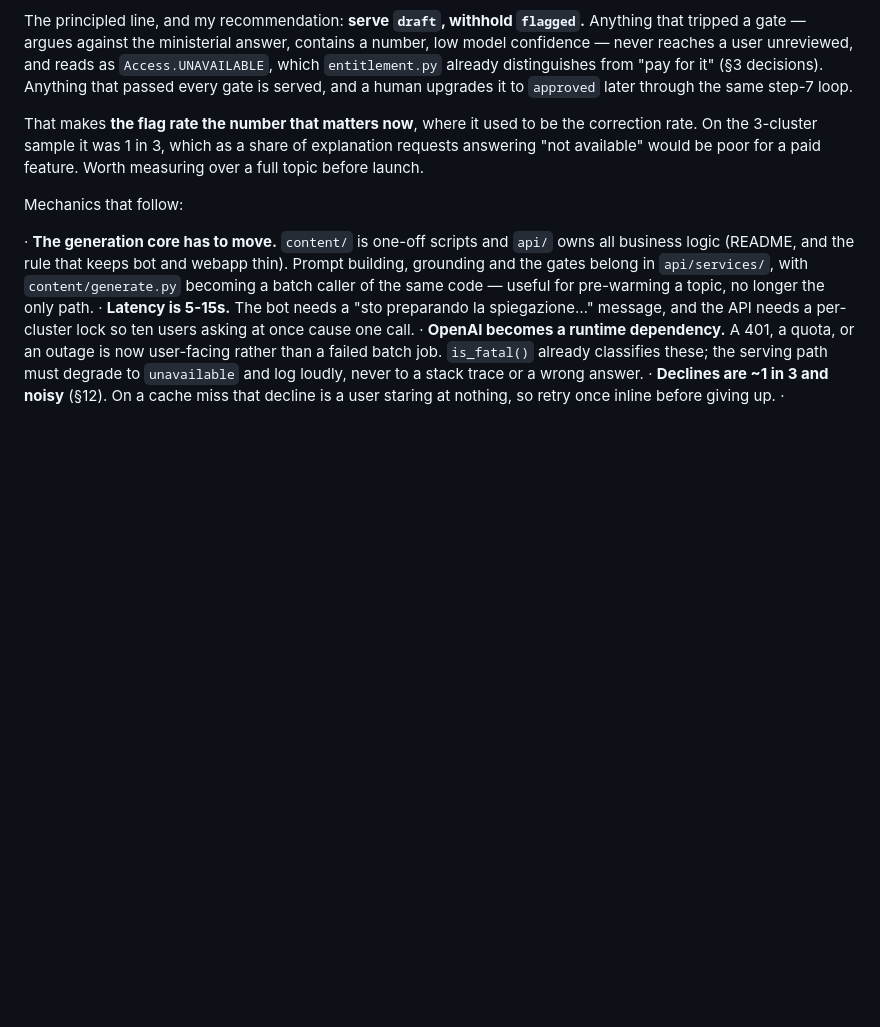
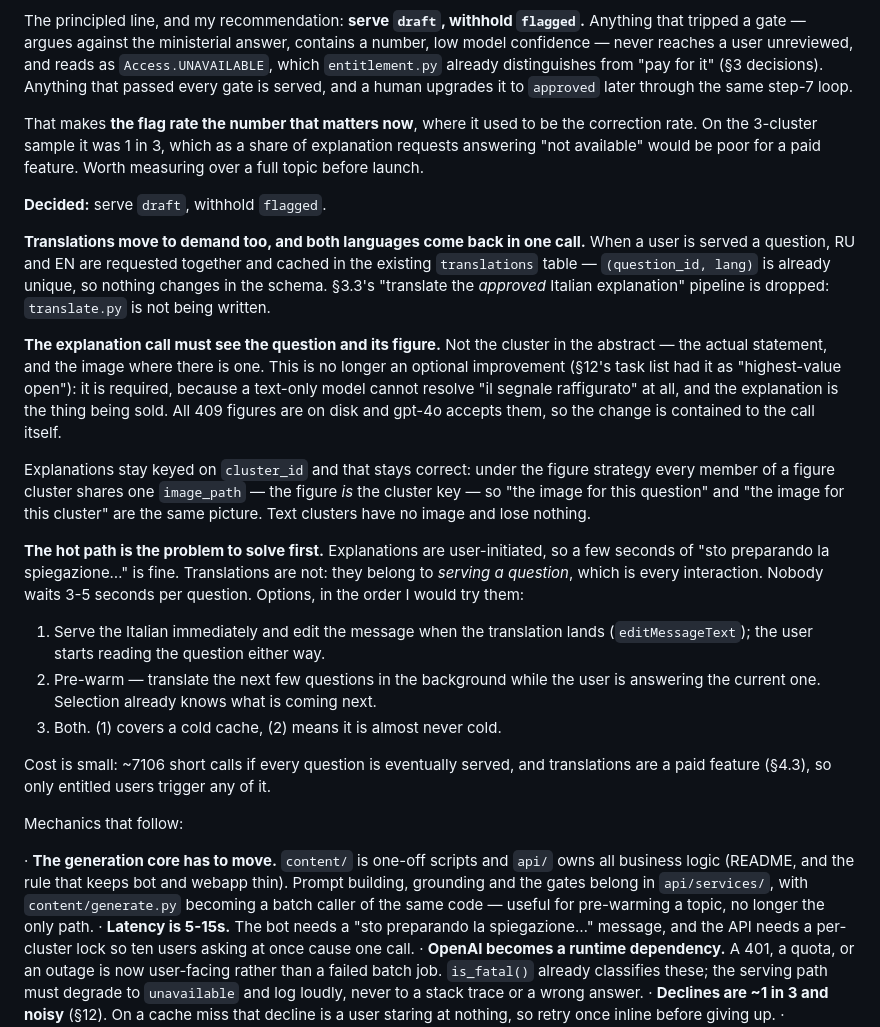
Before and after one commit to zee-ibrokhimov/patente, a Markdown page: STATUS.md, the part around the change. GitHub-like rendering; blank space fills up the shorter version.

Commit message:
STATUS: on-demand translation, and the figure becomes a requirement
Both languages come back in one call on serving a question, cached in the
existing translations table — (question_id, lang) is already unique, so no
migration. translate.py is not being written.

The explanation call must see the actual statement and its figure. That was
listed as the highest-value optional improvement; it is now load-bearing,
because a text-only model cannot resolve "il segnale raffigurato" and the
explanation is what is being sold. Explanations stay keyed on cluster_id and
that stays correct: under the figure strategy every member of a figure cluster
shares one image_path, so the question's image and the cluster's image are the
same picture.

Serving policy decided: draft is served, flagged is withheld and reads as
unavailable, which entitlement.py already distinguishes from "pay for it".

Records the latency problem to solve first. Explanations are user-initiated so a
short wait is fine; translations sit on the question-serve path, which is every
interaction, and nobody waits 3-5 seconds per question.

Co-Authored-By: Claude Opus 5 <noreply@anthropic.com>

```diff
--- a/STATUS.md
+++ b/STATUS.md
@@ -531,6 +531,40 @@ correction rate. On the 3-cluster sample it was 1 in 3, which as a share of
 explanation requests answering "not available" would be poor for a paid feature.
 Worth measuring over a full topic before launch.
 
+**Decided:** serve `draft`, withhold `flagged`.
+
+**Translations move to demand too, and both languages come back in one call.** When a
+user is served a question, RU and EN are requested together and cached in the existing
+`translations` table — `(question_id, lang)` is already unique, so nothing changes in
+the schema. §3.3's "translate the *approved* Italian explanation" pipeline is dropped:
+`translate.py` is not being written.
+
+**The explanation call must see the question and its figure.** Not the cluster in the
+abstract — the actual statement, and the image where there is one. This is no longer an
+optional improvement (§12's task list had it as "highest-value open"): it is required,
+because a text-only model cannot resolve "il segnale raffigurato" at all, and the
+explanation is the thing being sold. All 409 figures are on disk and gpt-4o accepts
+them, so the change is contained to the call itself.
+
+Explanations stay keyed on `cluster_id` and that stays correct: under the figure
+strategy every member of a figure cluster shares one `image_path` — the figure *is* the
+cluster key — so "the image for this question" and "the image for this cluster" are the
+same picture. Text clusters have no image and lose nothing.
+
+**The hot path is the problem to solve first.** Explanations are user-initiated, so a
+few seconds of "sto preparando la spiegazione…" is fine. Translations are not: they
+belong to *serving a question*, which is every interaction. Nobody waits 3-5 seconds
+per question. Options, in the order I would try them:
+
+  1. Serve the Italian immediately and edit the message when the translation lands
+     (`editMessageText`); the user starts reading the question either way.
+  2. Pre-warm — translate the next few questions in the background while the user is
+     answering the current one. Selection already knows what is coming next.
+  3. Both. (1) covers a cold cache, (2) means it is almost never cold.
+
+Cost is small: ~7106 short calls if every question is eventually served, and
+translations are a paid feature (§4.3), so only entitled users trigger any of it.
+
 Mechanics that follow:
 
   · **The generation core has to move.** `content/` is one-off scripts and `api/` owns
```
